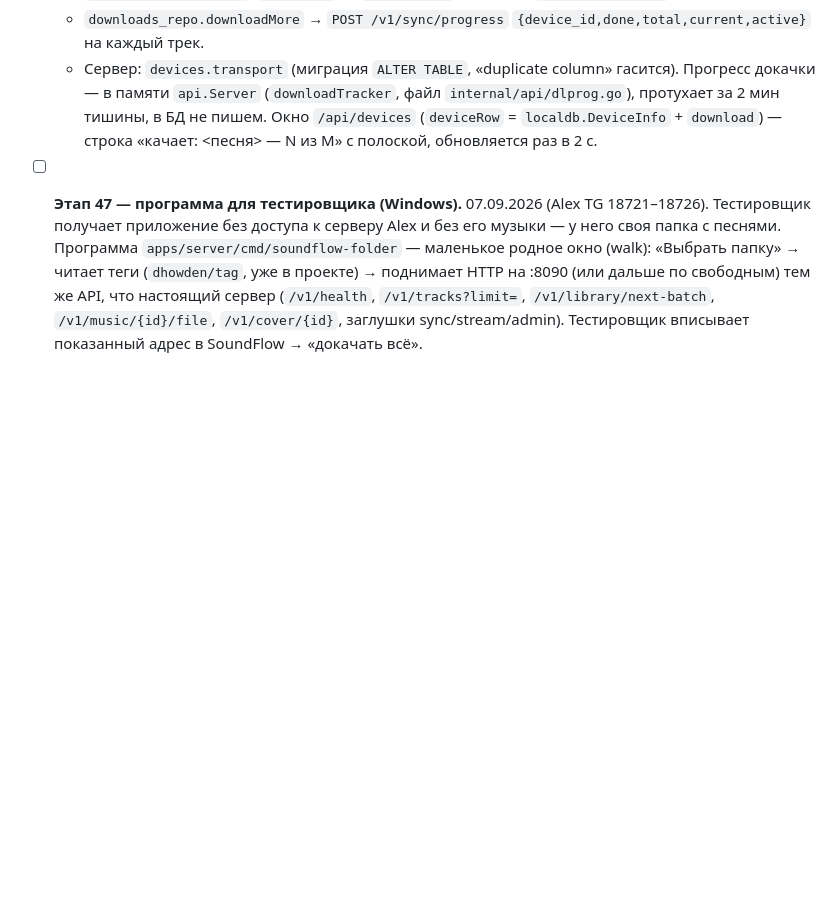
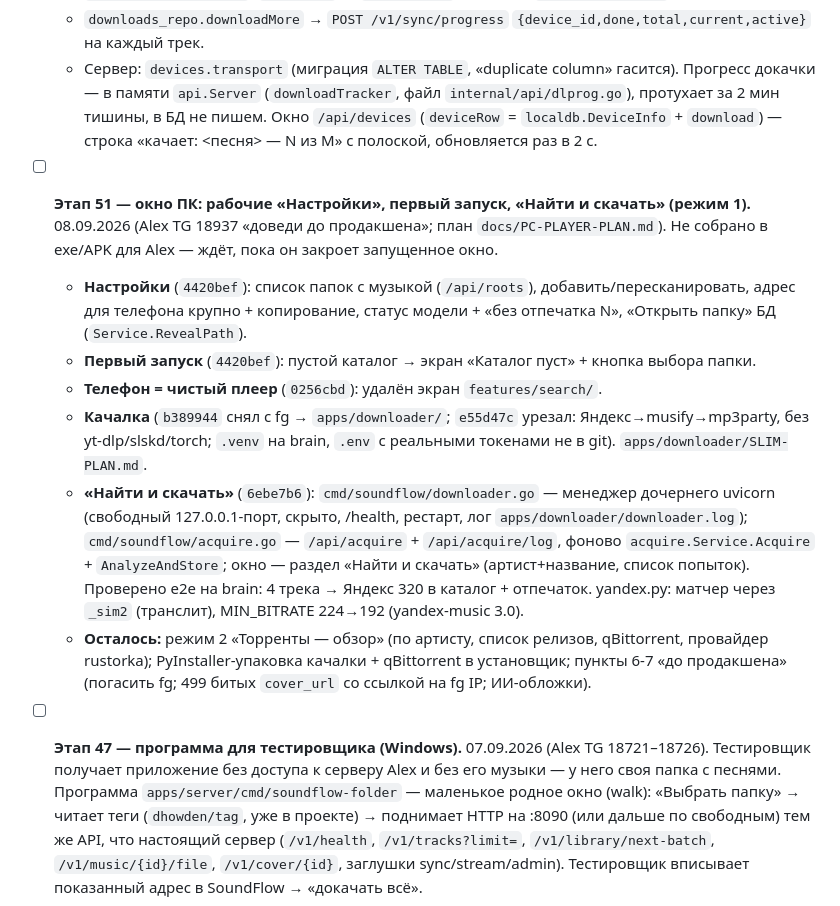
Before and after one commit to sanyamax13/soundflow-player, a Markdown page: docs/PROGRESS.md, the part around the change. Drawn GitHub-style; blank space fills up the shorter version.

Commit message:
docs: этап 51 — настройки/первый запуск/«Найти и скачать» режим 1
Co-Authored-By: Claude Sonnet 5 <noreply@anthropic.com>
Claude-Session: https://claude.ai/code/session_01UQuPfhEmm4SeskdwJPPanB

```diff
--- a/docs/PROGRESS.md
+++ b/docs/PROGRESS.md
@@ -1303,6 +1303,32 @@
     Окно `/api/devices` (`deviceRow` = `localdb.DeviceInfo` + `download`) —
     строка «качает: <песня> — N из M» с полоской, обновляется раз в 2 с.
 
+- [ ] **Этап 51 — окно ПК: рабочие «Настройки», первый запуск, «Найти и
+  скачать» (режим 1).** 08.09.2026 (Alex TG 18937 «доведи до продакшена»;
+  план `docs/PC-PLAYER-PLAN.md`). Не собрано в exe/APK для Alex — ждёт, пока
+  он закроет запущенное окно.
+  - **Настройки** (`4420bef`): список папок с музыкой (`/api/roots`),
+    добавить/пересканировать, адрес для телефона крупно + копирование,
+    статус модели + «без отпечатка N», «Открыть папку» БД (`Service.RevealPath`).
+  - **Первый запуск** (`4420bef`): пустой каталог → экран «Каталог пуст» +
+    кнопка выбора папки.
+  - **Телефон = чистый плеер** (`0256cbd`): удалён экран `features/search/`.
+  - **Качалка** (`b389944` снял с fg → `apps/downloader/`; `e55d47c` урезал:
+    Яндекс→musify→mp3party, без yt-dlp/slskd/torch; `.venv` на brain,
+    `.env` с реальными токенами не в git). `apps/downloader/SLIM-PLAN.md`.
+  - **«Найти и скачать»** (`6ebe7b6`): `cmd/soundflow/downloader.go` —
+    менеджер дочернего uvicorn (свободный 127.0.0.1-порт, скрыто, /health,
+    рестарт, лог `apps/downloader/downloader.log`); `cmd/soundflow/acquire.go`
+    — `/api/acquire` + `/api/acquire/log`, фоново `acquire.Service.Acquire` +
+    `AnalyzeAndStore`; окно — раздел «Найти и скачать» (артист+название,
+    список попыток). Проверено e2e на brain: 4 трека → Яндекс 320 в каталог +
+    отпечаток. yandex.py: матчер через `_sim2` (транслит), MIN_BITRATE
+    224→192 (yandex-music 3.0).
+  - **Осталось:** режим 2 «Торренты — обзор» (по артисту, список релизов,
+    qBittorrent, провайдер rustorka); PyInstaller-упаковка качалки +
+    qBittorrent в установщик; пункты 6-7 «до продакшена» (погасить fg;
+    499 битых `cover_url` со ссылкой на fg IP; ИИ-обложки).
+
 - [ ] **Этап 47 — программа для тестировщика (Windows).** 07.09.2026
   (Alex TG 18721–18726). Тестировщик получает приложение без доступа к серверу
   Alex и без его музыки — у него своя папка с песнями. Программа
```
Also changed, not shown: docs/PC-PLAYER-PLAN.md (+13 -10 lines).
